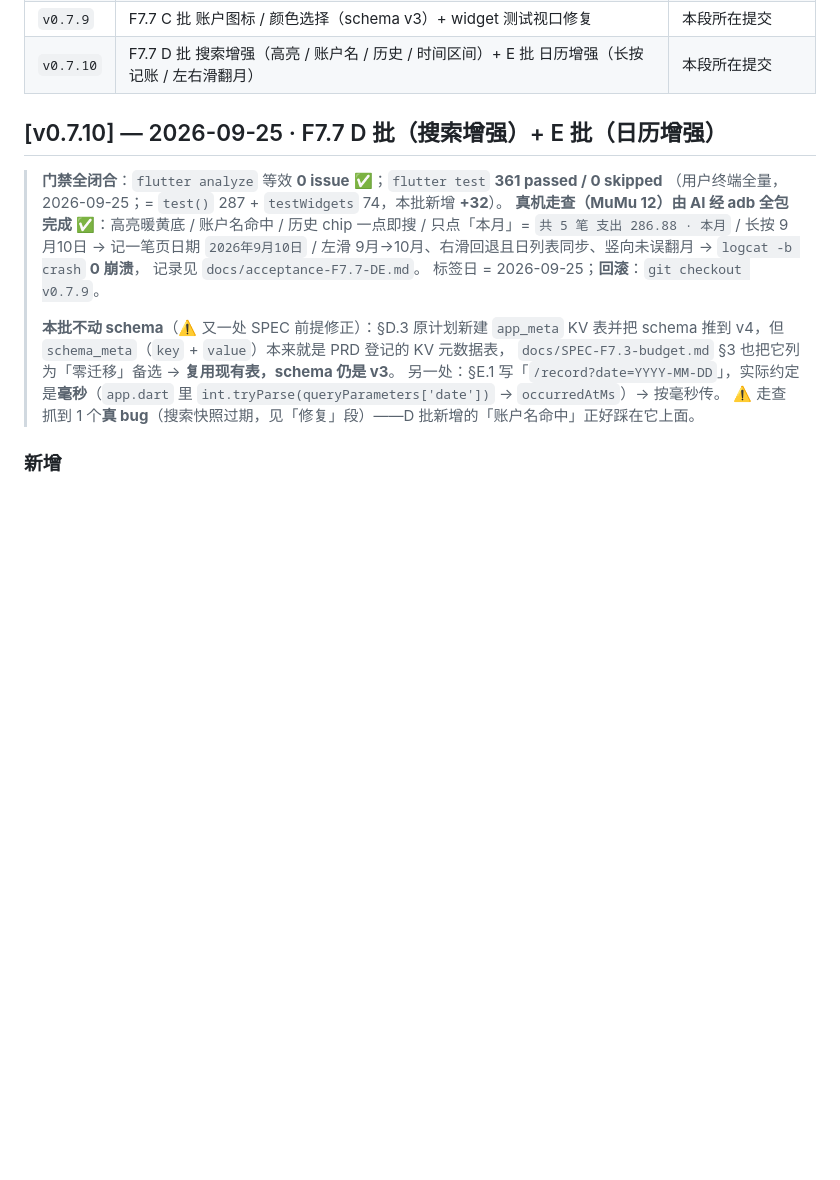
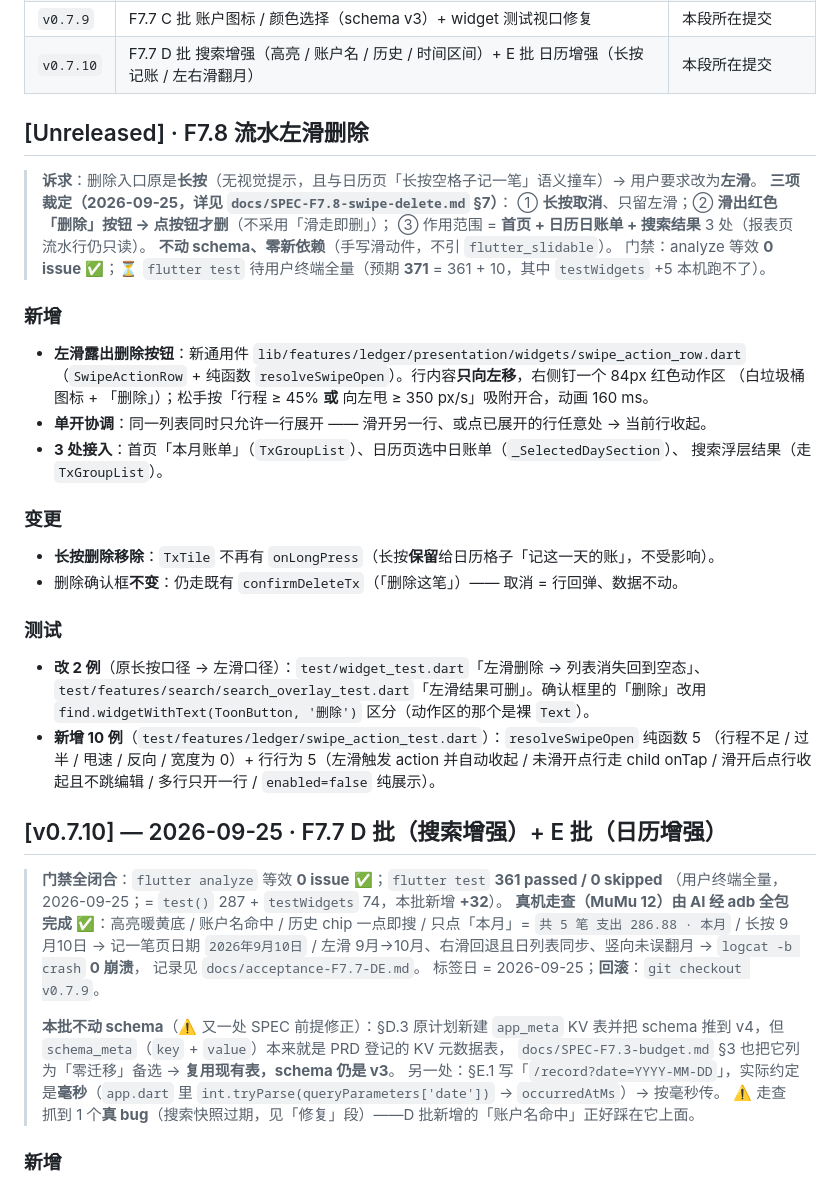
Before and after one commit to Tea-Codeman/yanxin-bookkeeping-flutter, a Markdown page: CHANGELOG.md, the part around the change. Drawn GitHub-style; blank space fills up the shorter version.

Commit message:
docs: SPEC-F7.8 左滑删除（三项裁定 + 交互口径）+ CHANGELOG [Unreleased] 段

```diff
--- a/CHANGELOG.md
+++ b/CHANGELOG.md
@@ -21,6 +21,38 @@
 | `v0.7.8` | F7.7 B 批 数据导出（流水 CSV + 备份 JSON，SAF 免权限；真机走查 AI 经 adb 全包完成） | 本段所在提交 |
 | `v0.7.9` | F7.7 C 批 账户图标 / 颜色选择（schema v3）+ widget 测试视口修复 | 本段所在提交 |
 | `v0.7.10` | F7.7 D 批 搜索增强（高亮 / 账户名 / 历史 / 时间区间）+ E 批 日历增强（长按记账 / 左右滑翻月） | 本段所在提交 |
+
+## [Unreleased] · F7.8 流水左滑删除
+
+> **诉求**：删除入口原是**长按**（无视觉提示，且与日历页「长按空格子记一笔」语义撞车）→ 用户要求改为**左滑**。
+> **三项裁定（2026-09-25，详见 `docs/SPEC-F7.8-swipe-delete.md` §7）**：
+> ① **长按取消**、只留左滑；② **滑出红色「删除」按钮 → 点按钮才删**（不采用「滑走即删」）；
+> ③ 作用范围 = **首页 + 日历日账单 + 搜索结果** 3 处（报表页流水行仍只读）。
+> **不动 schema、零新依赖**（手写滑动件，不引 `flutter_slidable`）。
+> 门禁：analyze 等效 **0 issue** ✅；⏳ `flutter test` 待用户终端全量（预期 **371** = 361 + 10，其中 `testWidgets` +5 本机跑不了）。
+
+### 新增
+
+- **左滑露出删除按钮**：新通用件 `lib/features/ledger/presentation/widgets/swipe_action_row.dart`
+  （`SwipeActionRow` + 纯函数 `resolveSwipeOpen`）。行内容**只向左移**，右侧钉一个 84px 红色动作区
+  （白垃圾桶图标 + 「删除」）；松手按「行程 ≥ 45% **或** 向左甩 ≥ 350 px/s」吸附开合，动画 160 ms。
+- **单开协调**：同一列表同时只允许一行展开 —— 滑开另一行、或点已展开的行任意处 → 当前行收起。
+- **3 处接入**：首页「本月账单」（`TxGroupList`）、日历页选中日账单（`_SelectedDaySection`）、
+  搜索浮层结果（走 `TxGroupList`）。
+
+### 变更
+
+- **长按删除移除**：`TxTile` 不再有 `onLongPress`（长按**保留**给日历格子「记这一天的账」，不受影响）。
+- 删除确认框**不变**：仍走既有 `confirmDeleteTx`（「删除这笔」）—— 取消 = 行回弹、数据不动。
+
+### 测试
+
+- **改 2 例**（原长按口径 → 左滑口径）：`test/widget_test.dart`「左滑删除 → 列表消失回到空态」、
+  `test/features/search/search_overlay_test.dart`「左滑结果可删」。确认框里的「删除」改用
+  `find.widgetWithText(ToonButton, '删除')` 区分（动作区的那个是裸 `Text`）。
+- **新增 10 例**（`test/features/ledger/swipe_action_test.dart`）：`resolveSwipeOpen` 纯函数 5
+  （行程不足 / 过半 / 甩速 / 反向 / 宽度为 0）+ 行行为 5（左滑触发 action 并自动收起 /
+  未滑开点行走 child onTap / 滑开后点行收起且不跳编辑 / 多行只开一行 / `enabled=false` 纯展示）。
 
 ## [v0.7.10] — 2026-09-25 · F7.7 D 批（搜索增强）+ E 批（日历增强）
 
```
Also changed, not shown: docs/SPEC-F7.8-swipe-delete.md (added, +82 -0 lines).
